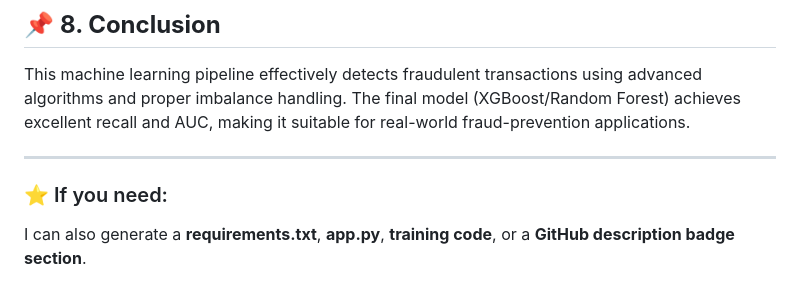
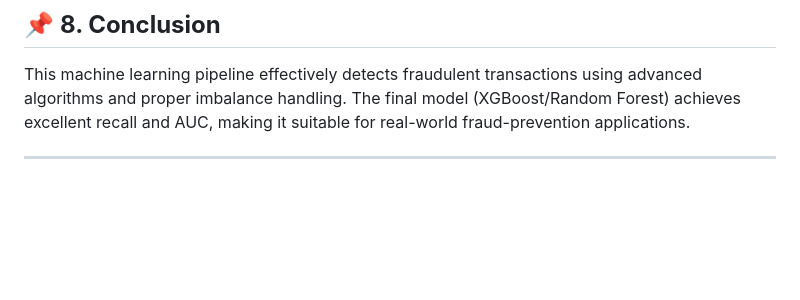
Before and after one commit to devibonikala/-Credit-Card-Fraud-Detection-System, a Markdown page: README.md, the part around the change. GitHub-like rendering; blank space fills up the shorter version.

```diff
--- a/README.md
+++ b/README.md
@@ -247,7 +247,3 @@ credit-card-fraud-detection/
 This machine learning pipeline effectively detects fraudulent transactions using advanced algorithms and proper imbalance handling. The final model (XGBoost/Random Forest) achieves excellent recall and AUC, making it suitable for real-world fraud-prevention applications.
 
 ---
-
-### ⭐ If you need:
-
-I can also generate a **requirements.txt**, **app.py**, **training code**, or a **GitHub description badge section**.
```
